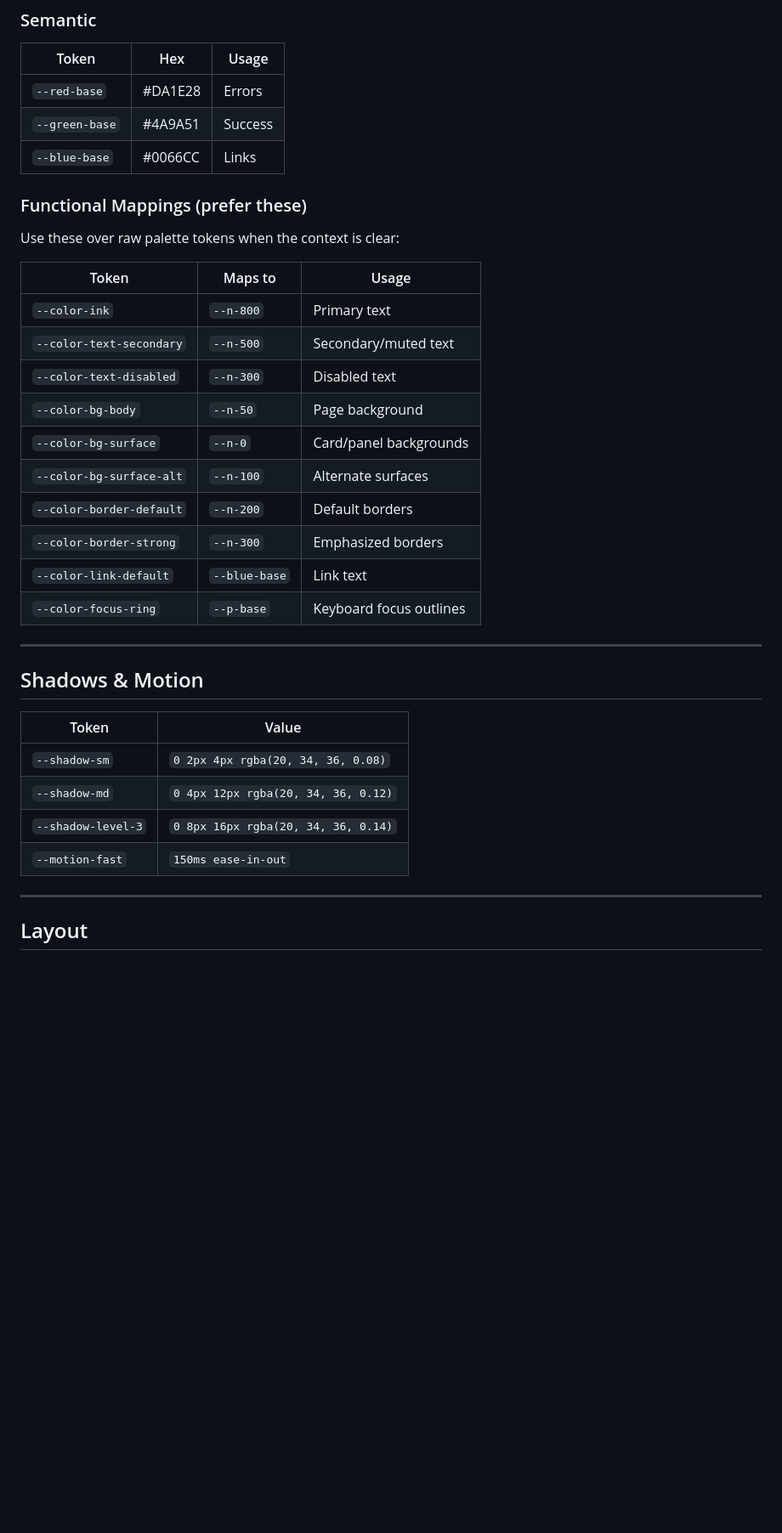
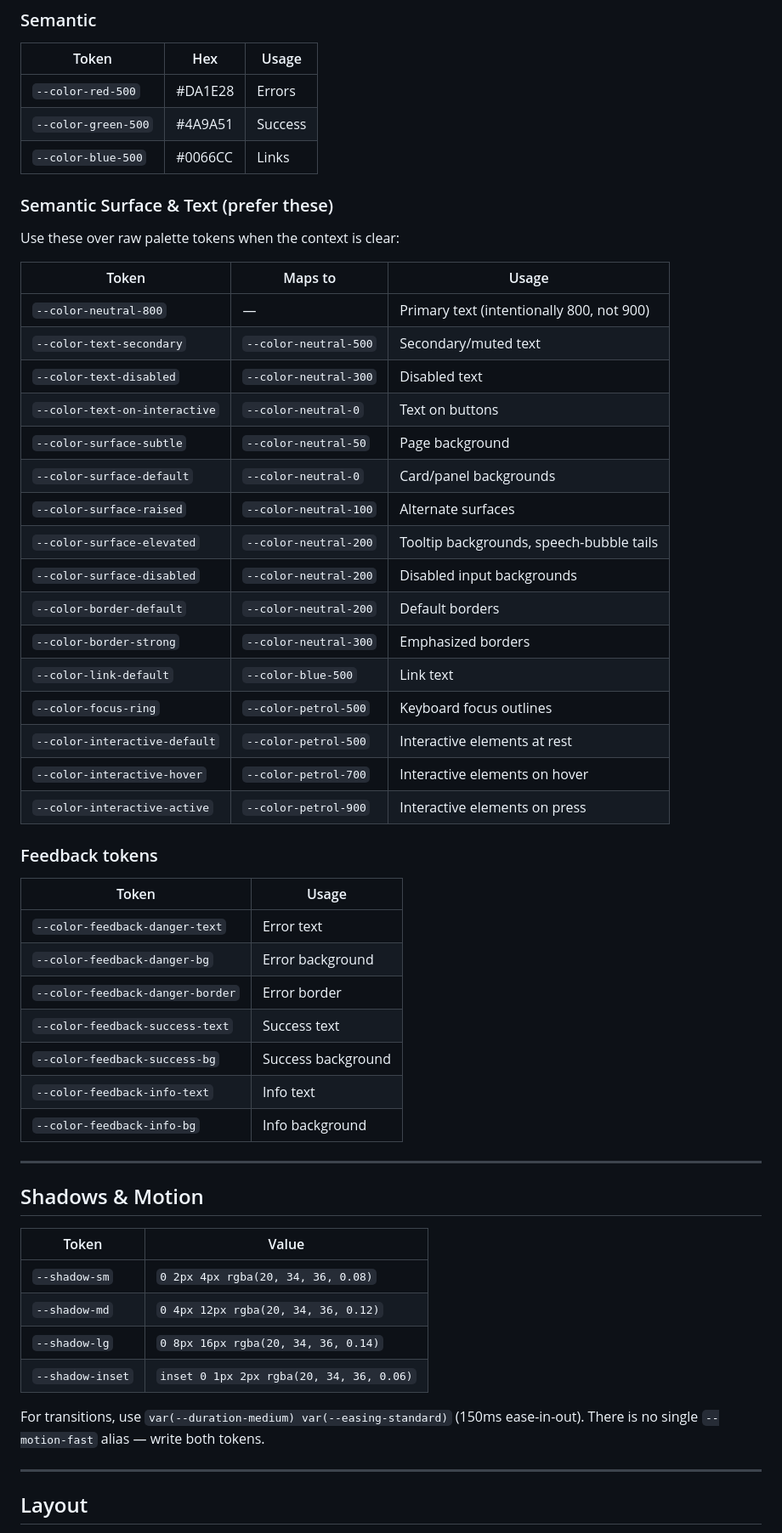
Before and after one commit to ryangallacher/ryan-gallacher-portfolio, a Markdown page: AGENT.md, the part around one of its changes. Shown at 85% size. Drawn GitHub-style; blank space fills up the shorter version.

```diff
--- a/AGENT.md
+++ b/AGENT.md
@@ -123,25 +125,42 @@ Always use CSS variables. Never hardcode hex values.
 ### Semantic
 | Token | Hex | Usage |
 |-------|-----|-------|
-| `--red-base` | #DA1E28 | Errors |
-| `--green-base` | #4A9A51 | Success |
-| `--blue-base` | #0066CC | Links |
+| `--color-red-500` | #DA1E28 | Errors |
+| `--color-green-500` | #4A9A51 | Success |
+| `--color-blue-500` | #0066CC | Links |
 
-### Functional Mappings (prefer these)
+### Semantic Surface & Text (prefer these)
 Use these over raw palette tokens when the context is clear:
 
 | Token | Maps to | Usage |
 |-------|---------|-------|
-| `--color-ink` | `--n-800` | Primary text |
-| `--color-text-secondary` | `--n-500` | Secondary/muted text |
-| `--color-text-disabled` | `--n-300` | Disabled text |
-| `--color-bg-body` | `--n-50` | Page background |
-| `--color-bg-surface` | `--n-0` | Card/panel backgrounds |
-| `--color-bg-surface-alt` | `--n-100` | Alternate surfaces |
-| `--color-border-default` | `--n-200` | Default borders |
-| `--color-border-strong` | `--n-300` | Emphasized borders |
-| `--color-link-default` | `--blue-base` | Link text |
-| `--color-focus-ring` | `--p-base` | Keyboard focus outlines |
+| `--color-neutral-800` | — | Primary text (intentionally 800, not 900) |
+| `--color-text-secondary` | `--color-neutral-500` | Secondary/muted text |
+| `--color-text-disabled` | `--color-neutral-300` | Disabled text |
+| `--color-text-on-interactive` | `--color-neutral-0` | Text on buttons |
+| `--color-surface-subtle` | `--color-neutral-50` | Page background |
+| `--color-surface-default` | `--color-neutral-0` | Card/panel backgrounds |
+| `--color-surface-raised` | `--color-neutral-100` | Alternate surfaces |
+| `--color-surface-elevated` | `--color-neutral-200` | Tooltip backgrounds, speech-bubble tails |
+| `--color-surface-disabled` | `--color-neutral-200` | Disabled input backgrounds |
+| `--color-border-default` | `--color-neutral-200` | Default borders |
+| `--color-border-strong` | `--color-neutral-300` | Emphasized borders |
+| `--color-link-default` | `--color-blue-500` | Link text |
+| `--color-focus-ring` | `--color-petrol-500` | Keyboard focus outlines |
+| `--color-interactive-default` | `--color-petrol-500` | Interactive elements at rest |
+| `--color-interactive-hover` | `--color-petrol-700` | Interactive elements on hover |
+| `--color-interactive-active` | `--color-petrol-900` | Interactive elements on press |
+
+### Feedback tokens
+| Token | Usage |
+|-------|-------|
+| `--color-feedback-danger-text` | Error text |
+| `--color-feedback-danger-bg` | Error background |
+| `--color-feedback-danger-border` | Error border |
+| `--color-feedback-success-text` | Success text |
+| `--color-feedback-success-bg` | Success background |
+| `--color-feedback-info-text` | Info text |
+| `--color-feedback-info-bg` | Info background |
 
 ---
 
@@ -151,8 +170,10 @@ Use these over raw palette tokens when the context is clear:
 |-------|-------|
 | `--shadow-sm` | `0 2px 4px rgba(20, 34, 36, 0.08)` |
 | `--shadow-md` | `0 4px 12px rgba(20, 34, 36, 0.12)` |
-| `--shadow-level-3` | `0 8px 16px rgba(20, 34, 36, 0.14)` |
-| `--motion-fast` | `150ms ease-in-out` |
+| `--shadow-lg` | `0 8px 16px rgba(20, 34, 36, 0.14)` |
+| `--shadow-inset` | `inset 0 1px 2px rgba(20, 34, 36, 0.06)` |
+
+For transitions, use `var(--duration-medium) var(--easing-standard)` (150ms ease-in-out). There is no single `--motion-fast` alias — write both tokens.
 
 ---
 
```
Also changed, not shown: other parts of AGENT.md (+95 -90 lines).
